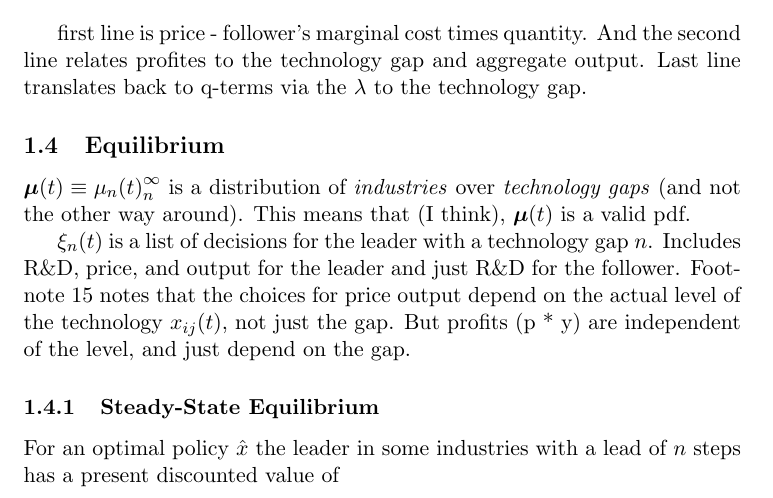
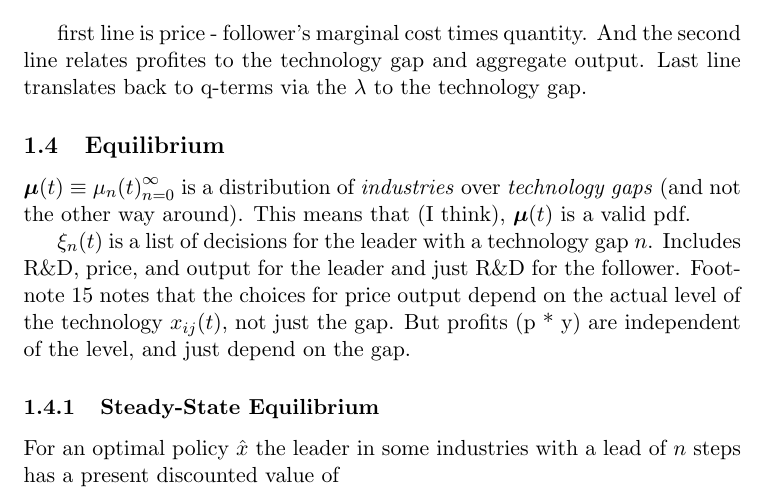
Before and after one commit to TomAugspurger/software, a LaTeX document (research/AcemogluAkcigitNotes.tex): part of page 3 of 7, cut so that both start at the same text. Compiled offline with pdfLaTeX.

Commit message:
Typo on equation.

```diff
--- a/research/AcemogluAkcigitNotes.tex
+++ b/research/AcemogluAkcigitNotes.tex
@@ -127,7 +127,7 @@
 
 \subsection{Equilibrium}
 \label{sub:equilibrium}
-  $\bm{\mu}(t) \equiv {\mu_n(t)}_n^\infty$ is a distribution of \emph{industries} over \emph{technology gaps} (and not the other way around).  This means that (I think), $\bm{\mu}(t)$ is a valid pdf.
+  $\bm{\mu}(t) \equiv {\mu_n(t)}_{n=0}^\infty$ is a distribution of \emph{industries} over \emph{technology gaps} (and not the other way around).  This means that (I think), $\bm{\mu}(t)$ is a valid pdf.
 
   $\xi_n(t)$ is a list of decisions for the leader with a technology gap $n$.  Includes R\&D, price, and output for the leader and just R\&D for the follower.  Footnote 15 notes that the choices for price output depend on the actual level of the technology $x_{ij}(t)$, not just the gap.  But profits (p * y) are independent of the level, and just depend on the gap.
 
```
